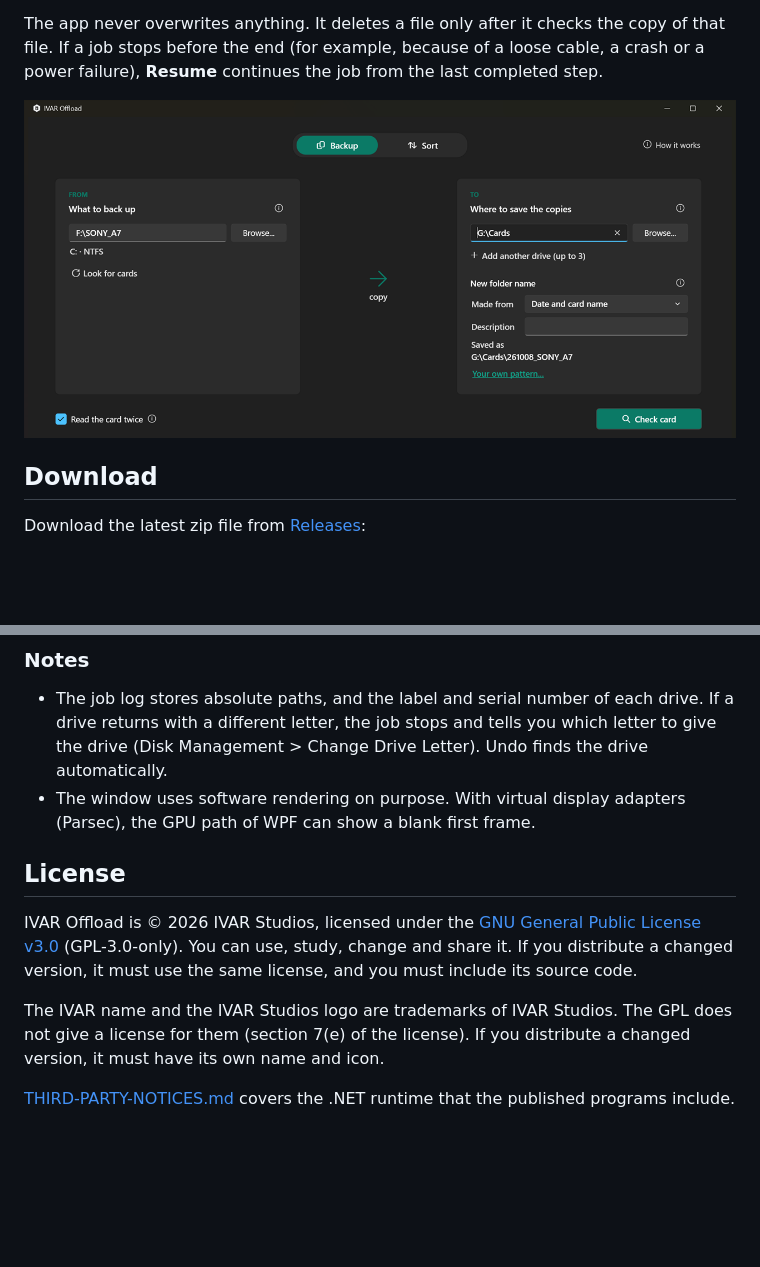
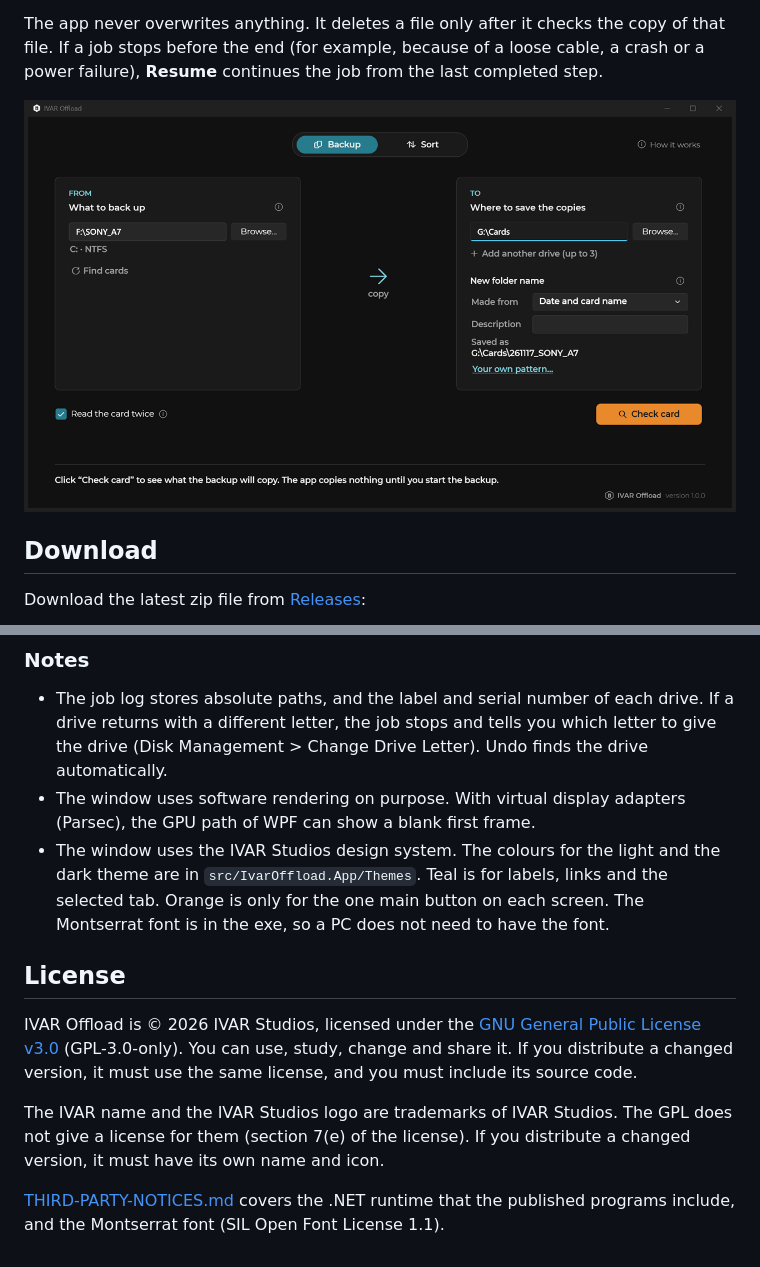
Before and after one commit to ivarstudios/ivar-offload, a Markdown page: README.md, 2 parts joined by grey strips. Rendered like a GitHub page; pictures changed too: docs/screenshot-backup.png; blank space fills up the shorter version.

Commit message:
README: screenshot and notes for the design system
A new screenshot of the Backup tab in the IVAR Studios design system, a note
on where the theme colours are, and the Montserrat font in the third-party
notices line.

Co-Authored-By: Claude Opus 5.5 <noreply@anthropic.com>

```diff
--- a/README.md
+++ b/README.md
@@ -650,6 +650,9 @@ release notes list the SHA-256 of the zip files.
   finds the drive automatically.
 - The window uses software rendering on purpose. With virtual display adapters (Parsec), the GPU path of WPF can show a
   blank first frame.
+- The window uses the IVAR Studios design system. The colours for the light and the dark theme are in
+  `src/IvarOffload.App/Themes`. Teal is for labels, links and the selected tab. Orange is only for the one main button
+  on each screen. The Montserrat font is in the exe, so a PC does not need to have the font.
 
 ## License
 
@@ -660,7 +663,8 @@ must include its source code.
 The IVAR name and the IVAR Studios logo are trademarks of IVAR Studios. The GPL does not give a license for them
 (section 7(e) of the license). If you distribute a changed version, it must have its own name and icon.
 
-[THIRD-PARTY-NOTICES.md](THIRD-PARTY-NOTICES.md) covers the .NET runtime that the published programs include.
+[THIRD-PARTY-NOTICES.md](THIRD-PARTY-NOTICES.md) covers the .NET runtime that the published programs include, and the
+Montserrat font (SIL Open Font License 1.1).
 
 [issues]: https://github.com/ivarstudios/ivar-offload/issues
 [i1]: https://github.com/ivarstudios/ivar-offload/issues/1
```
